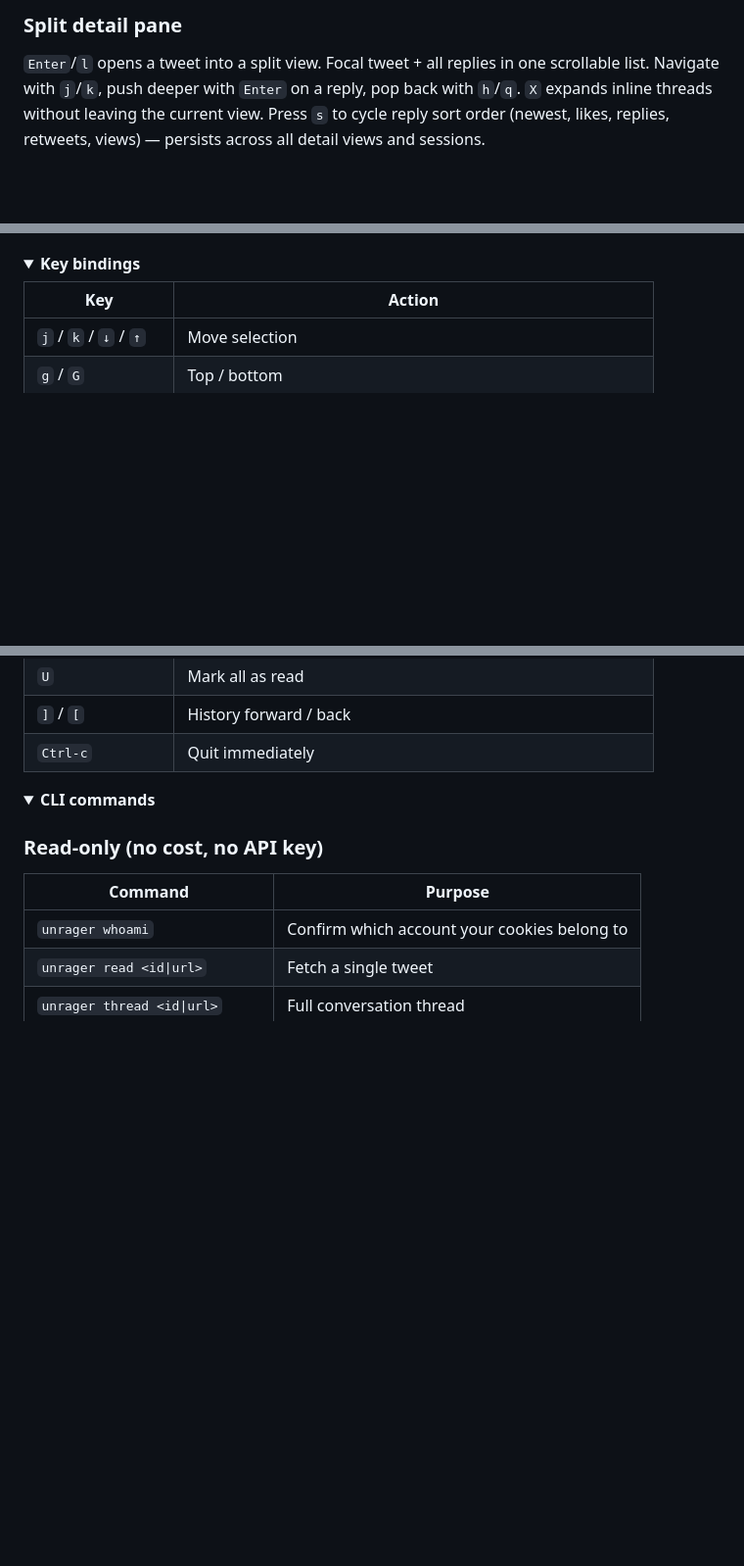
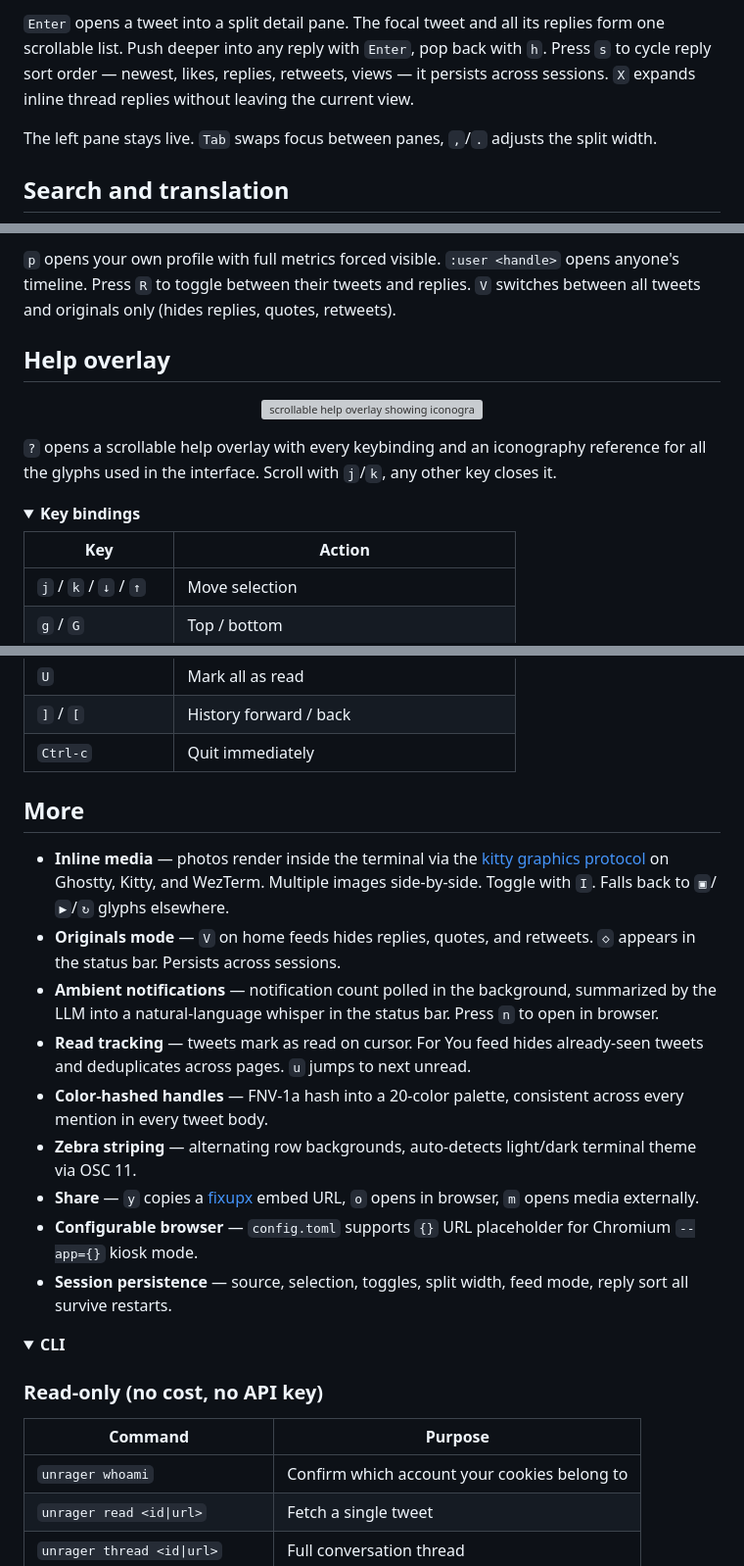
Before and after one commit to guitaripod/unrager, a Markdown page: README.md, 3 parts joined by grey strips. Shown: that part at 98% size. Drawn GitHub-style; folded sections open; blank space fills up the shorter version; grey boxes are pictures that could not be loaded.

```diff
--- a/README.md
+++ b/README.md
@@ -62,7 +68,9 @@ Photos render inside the terminal via the [kitty graphics protocol](https://sw.k
 </p>
 
-### Split detail pane
+`Enter` opens a tweet into a split detail pane. The focal tweet and all its replies form one scrollable list. Push deeper into any reply with `Enter`, pop back with `h`. Press `s` to cycle reply sort order — newest, likes, replies, retweets, views — it persists across sessions. `X` expands inline thread replies without leaving the current view.
 
-`Enter`/`l` opens a tweet into a split view. Focal tweet + all replies in one scrollable list. Navigate with `j`/`k`, push deeper with `Enter` on a reply, pop back with `h`/`q`. `X` expands inline threads without leaving the current view. Press `s` to cycle reply sort order (newest, likes, replies, retweets, views) — persists across all detail views and sessions.
+The left pane stays live. `Tab` swaps focus between panes, `,`/`.` adjusts the split width.
+
+## Search and translation
 
 <p align="center">
@@ -85,4 +88,14 @@ Photos render inside the terminal via the [kitty graphics protocol](https://sw.k
 </p>
+
+`p` opens your own profile with full metrics forced visible. `:user <handle>` opens anyone's timeline. Press `R` to toggle between their tweets and replies. `V` switches between all tweets and originals only (hides replies, quotes, retweets).
+
+## Help overlay
+
+<p align="center">
+  <img src="assets/help.png" alt="scrollable help overlay showing iconography section" width="800">
+</p>
+
+`?` opens a scrollable help overlay with every keybinding and an iconography reference for all the glyphs used in the interface. Scroll with `j`/`k`, any other key closes it.
 
 <details>
 <summary><strong>Key bindings</strong></summary>
@@ -126,8 +140,20 @@ Photos render inside the terminal via the [kitty graphics protocol](https://sw.k
 
 </details>
 
+## More
+
+- **Inline media** — photos render inside the terminal via the [kitty graphics protocol](https://sw.kovidgoyal.net/kitty/graphics-protocol/) on Ghostty, Kitty, and WezTerm. Multiple images side-by-side. Toggle with `I`. Falls back to `▣`/`▶`/`↻` glyphs elsewhere.
+- **Originals mode** — `V` on home feeds hides replies, quotes, and retweets. `◇` appears in the status bar. Persists across sessions.
+- **Ambient notifications** — notification count polled in the background, summarized by the LLM into a natural-language whisper in the status bar. Press `n` to open in browser.
+- **Read tracking** — tweets mark as read on cursor. For You feed hides already-seen tweets and deduplicates across pages. `u` jumps to next unread.
+- **Color-hashed handles** — FNV-1a hash into a 20-color palette, consistent across every mention in every tweet body.
+- **Zebra striping** — alternating row backgrounds, auto-detects light/dark terminal theme via OSC 11.
+- **Share** — `y` copies a [fixupx](https://fixupx.com) embed URL, `o` opens in browser, `m` opens media externally.
+- **Configurable browser** — `config.toml` supports `{}` URL placeholder for Chromium `--app={}` kiosk mode.
+- **Session persistence** — source, selection, toggles, split width, feed mode, reply sort all survive restarts.
+
 <details>
-<summary><strong>CLI commands</strong></summary>
+<summary><strong>CLI</strong></summary>
 
 ### Read-only (no cost, no API key)
 
```
Also changed, not shown: other parts of README.md (+46 -67 lines), assets/feed.png (deleted), assets/help.png (deleted), assets/media.png (deleted), 2 other files.
